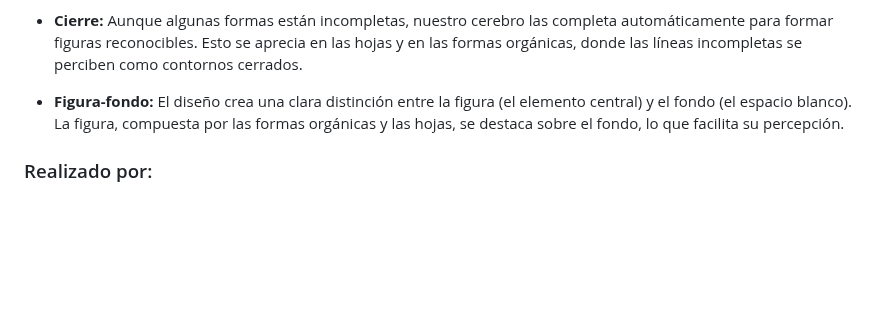
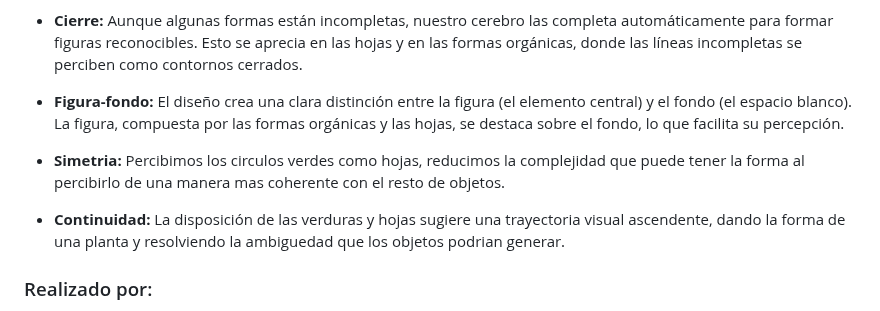
Before and after one commit to smenaquispe/InteraccionHumanoComputador, a Markdown page: README.md, the part around the change. Rendered like a GitHub page; blank space fills up the shorter version.

```diff
--- a/README.md
+++ b/README.md
@@ -14,6 +14,10 @@
 - **Cierre:** Aunque algunas formas están incompletas, nuestro cerebro las completa automáticamente para formar figuras reconocibles. Esto se aprecia en las hojas y en las formas orgánicas, donde las líneas incompletas se perciben como contornos cerrados.
 
 - **Figura-fondo:** El diseño crea una clara distinción entre la figura (el elemento central) y el fondo (el espacio blanco). La figura, compuesta por las formas orgánicas y las hojas, se destaca sobre el fondo, lo que facilita su percepción.
+
+- **Simetria:** Percibimos los circulos verdes como hojas, reducimos la complejidad que puede tener la forma al percibirlo de una manera mas coherente con el resto de objetos.
+
+-  **Continuidad:** La disposición de las verduras y hojas sugiere una trayectoria visual ascendente, dando la forma de una planta y resolviendo la ambiguedad que los objetos podrian generar.
 
 ### Realizado por:
 - Sergio Mena
```
